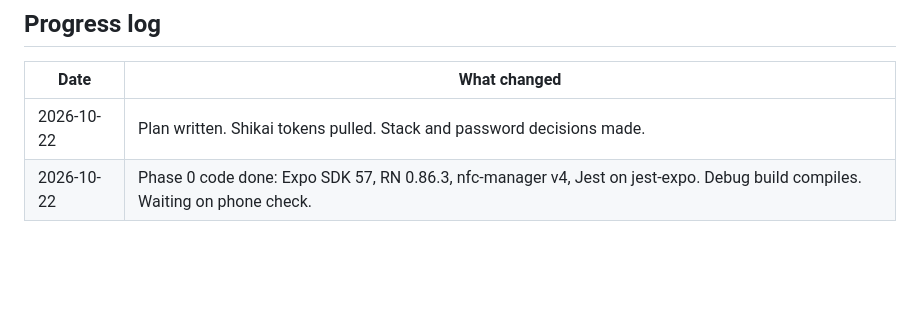
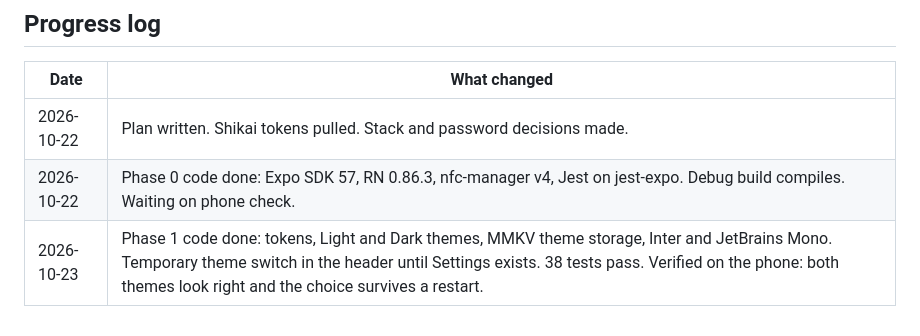
Before and after one commit to atharvdange618/NFC-Manager, a Markdown page: notes/ROADMAP.md, the part around one of its changes. Drawn GitHub-style; blank space fills up the shorter version.

Commit message:
docs(notes): mark phase 1 done and verified on device

```diff
--- a/notes/ROADMAP.md
+++ b/notes/ROADMAP.md
@@ -124,3 +124,4 @@ Build one at a time, with tests for each, and commit each one on its own.
 | --- | --- |
 | 2026-10-22 | Plan written. Shikai tokens pulled. Stack and password decisions made. |
 | 2026-10-22 | Phase 0 code done: Expo SDK 57, RN 0.86.3, nfc-manager v4, Jest on jest-expo. Debug build compiles. Waiting on phone check. |
+| 2026-10-23 | Phase 1 code done: tokens, Light and Dark themes, MMKV theme storage, Inter and JetBrains Mono. Temporary theme switch in the header until Settings exists. 38 tests pass. Verified on the phone: both themes look right and the choice survives a restart. |
```
Also changed, not shown: other parts of notes/ROADMAP.md (+5 -5 lines).
